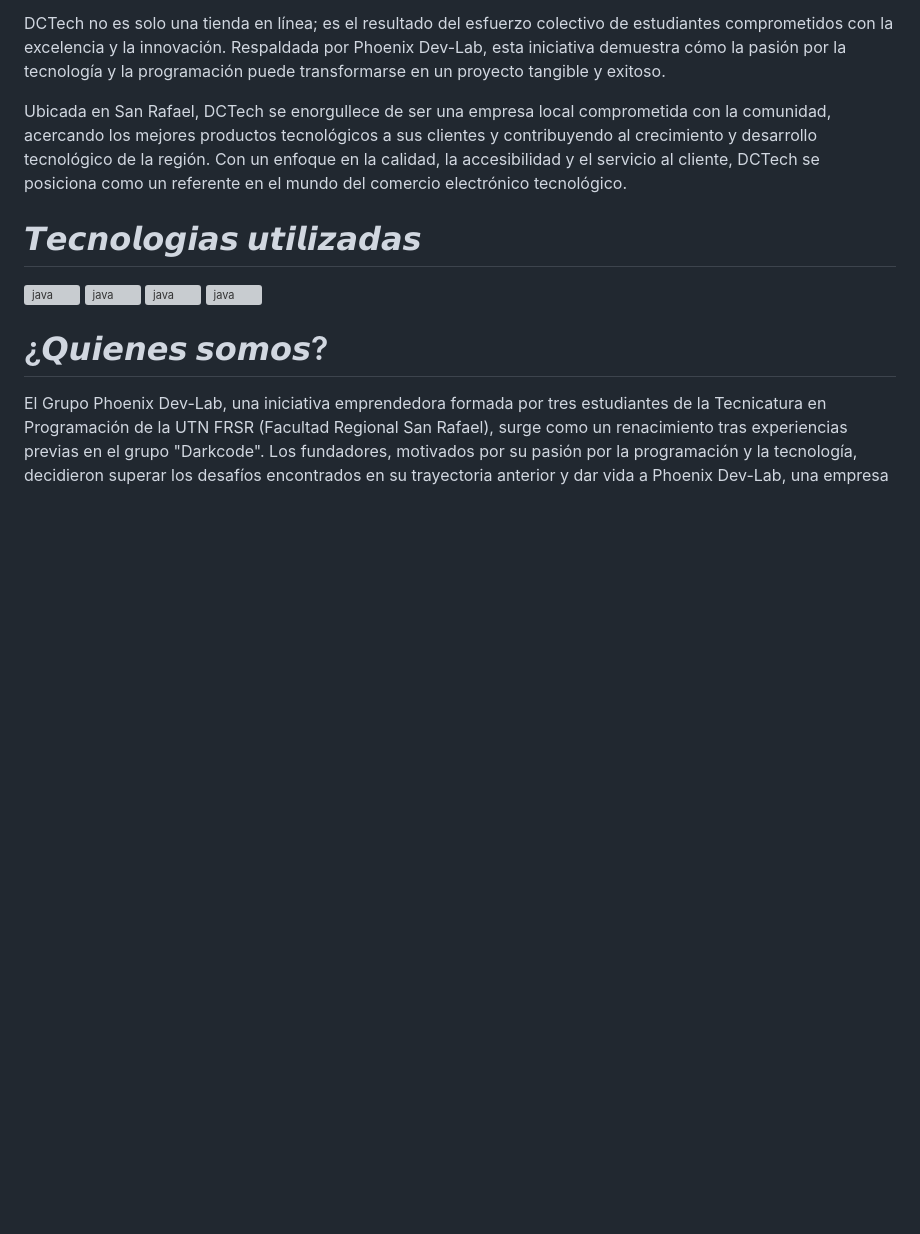
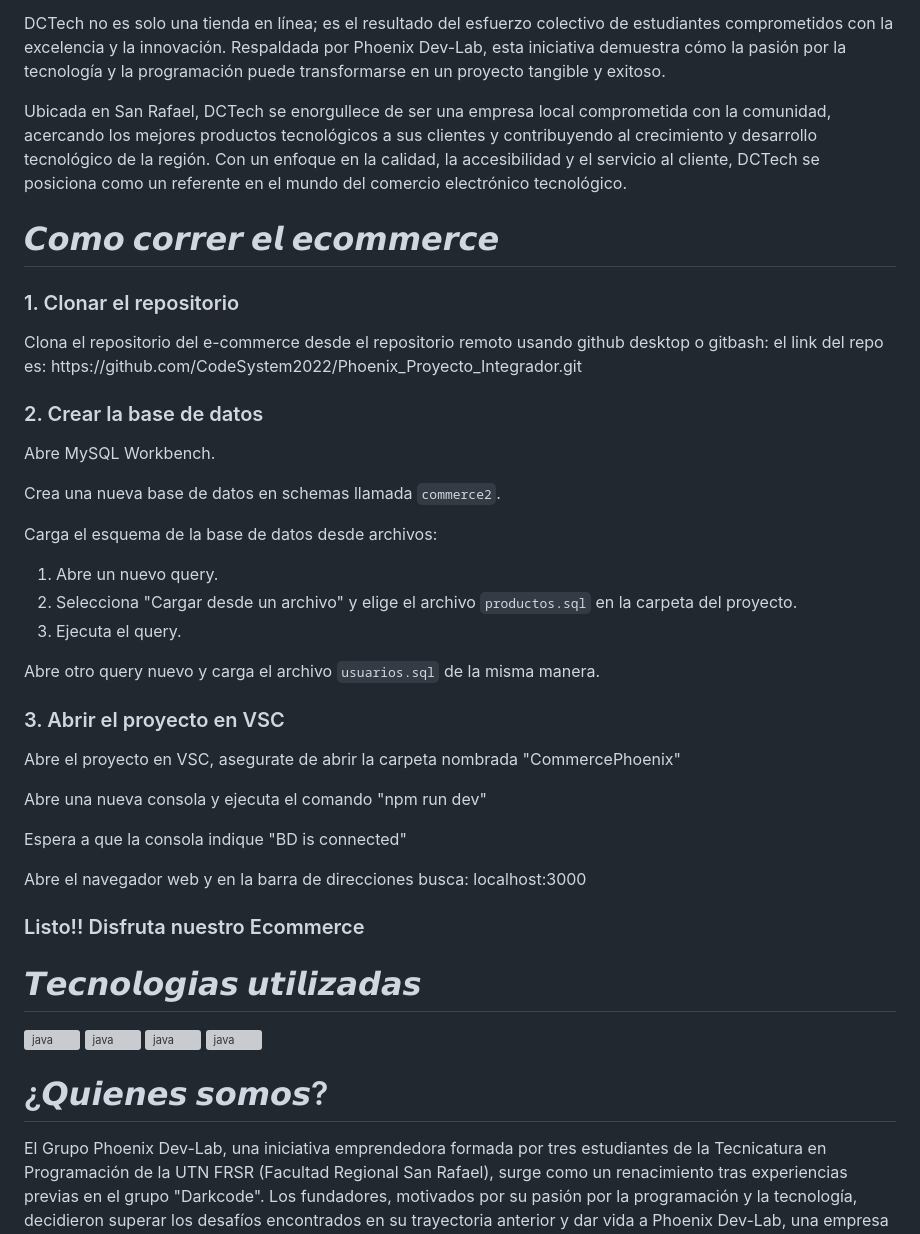
Before and after one commit to CodeSystem2022/Phoenix_Proyecto_Integrador, a Markdown page: README.md, the part around the change. Drawn GitHub-style; blank space fills up the shorter version; grey boxes are pictures that could not be loaded.

```diff
--- a/README.md
+++ b/README.md
@@ -16,6 +16,29 @@ Con una base de datos sólida en MySQL, DCTech garantiza un rendimiento eficient
 DCTech no es solo una tienda en línea; es el resultado del esfuerzo colectivo de estudiantes comprometidos con la excelencia y la innovación. Respaldada por Phoenix Dev-Lab, esta iniciativa demuestra cómo la pasión por la tecnología y la programación puede transformarse en un proyecto tangible y exitoso.
 
 Ubicada en San Rafael, DCTech se enorgullece de ser una empresa local comprometida con la comunidad, acercando los mejores productos tecnológicos a sus clientes y contribuyendo al crecimiento y desarrollo tecnológico de la región. Con un enfoque en la calidad, la accesibilidad y el servicio al cliente, DCTech se posiciona como un referente en el mundo del comercio electrónico tecnológico.</p>
+<h1>𝘾𝙤𝙢𝙤 𝙘𝙤𝙧𝙧𝙚𝙧 𝙚𝙡 𝙚𝙘𝙤𝙢𝙢𝙚𝙧𝙘𝙚</h1>
+<h3> 1. Clonar el repositorio</h3>
+
+<p>Clona el repositorio del e-commerce desde el repositorio remoto usando github desktop o gitbash: el link del repo es: https://github.com/CodeSystem2022/Phoenix_Proyecto_Integrador.git</p>
+<h3>2. Crear la base de datos</h3>
+  <p>Abre MySQL Workbench.</p>
+  <p>Crea una nueva base de datos en schemas llamada <code>commerce2</code>.</p>
+  <p>Carga el esquema de la base de datos desde archivos:</p>
+
+  <ol>
+    <li>Abre un nuevo query.</li>
+    <li>Selecciona "Cargar desde un archivo" y elige el archivo <code>productos.sql</code> en la carpeta del proyecto.</li>
+    <li>Ejecuta el query.</li>
+  </ol>
+
+  <p>Abre otro query nuevo y carga el archivo <code>usuarios.sql</code> de la misma manera.</p>
+
+  <h3>3. Abrir el proyecto en VSC</h3>
+  <p> Abre el proyecto en VSC, asegurate de abrir la carpeta nombrada "CommercePhoenix"</p>
+  <p> Abre una nueva consola y ejecuta el comando "npm run dev"</p>
+  <p>Espera a que la consola indique "BD is connected"</p>
+  <p>Abre el navegador web y en la barra de direcciones busca: localhost:3000 </p>
+  <h3>Listo!! Disfruta nuestro Ecommerce</h3>
 <h1> 𝙏𝙚𝙘𝙣𝙤𝙡𝙤𝙜𝙞𝙖𝙨 𝙪𝙩𝙞𝙡𝙞𝙯𝙖𝙙𝙖𝙨 </h1>
  <a href="https://lenguajejs.com" target="_blank" rel="noreferrer">
             <img src="https://cdn.icon-icons.com/icons2/2107/PNG/512/file_type_js_official_icon_130509.png" alt="java" width="100" height="100"/>
```
